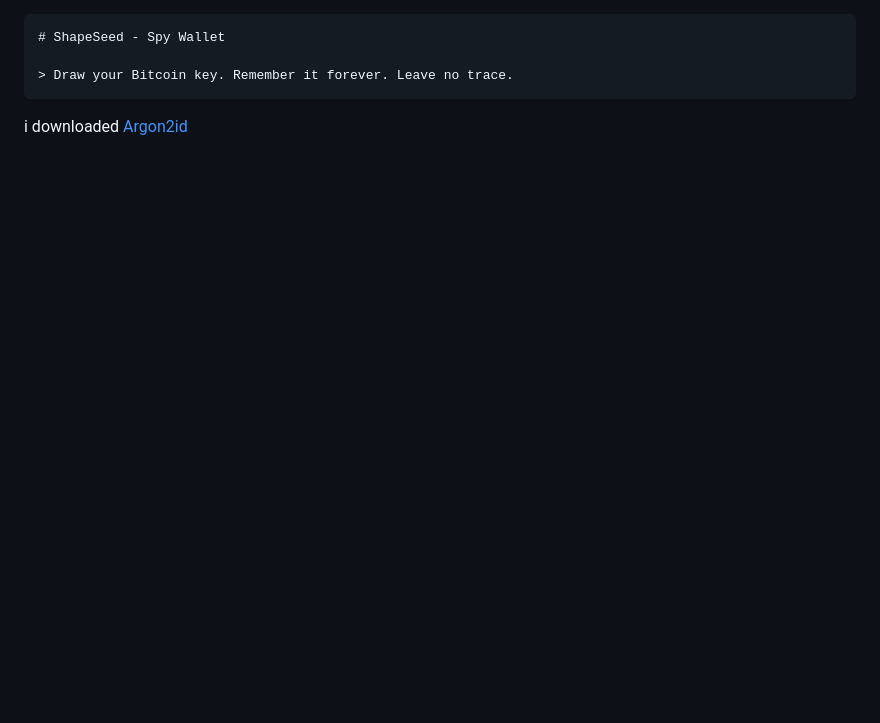
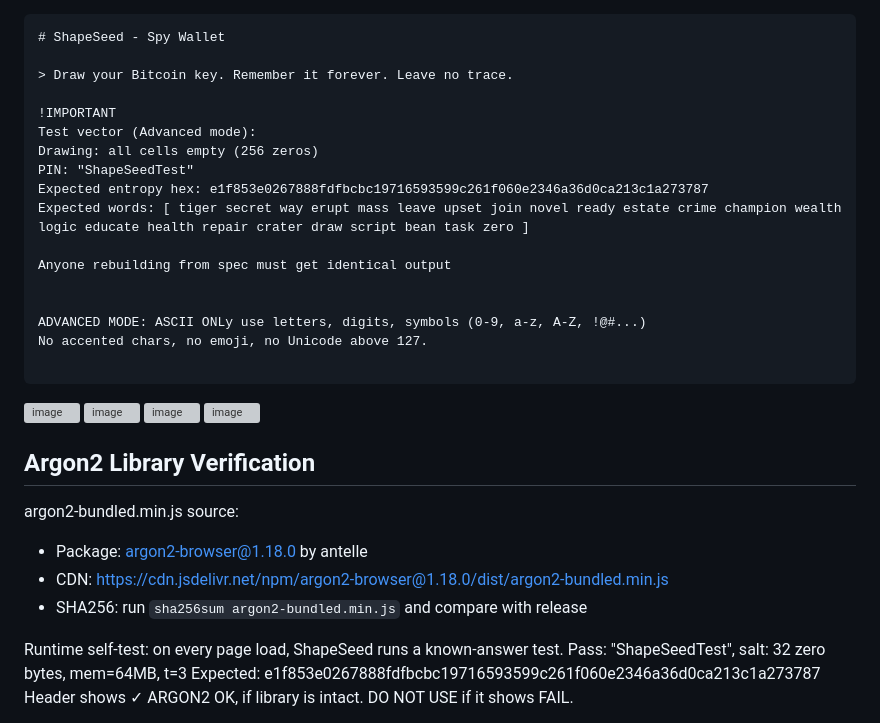
Before and after one commit to Raskollnikov/ShapeSeed, a Markdown page: README.md, the part around one of its changes. Drawn GitHub-style; blank space fills up the shorter version; grey boxes are pictures that could not be loaded.

Commit message:
Update README with Argon2 verification info
Added Argon2 library verification details and images.

````diff
--- a/README.md
+++ b/README.md
@@ -2,5 +2,36 @@
 # ShapeSeed - Spy Wallet
 
 > Draw your Bitcoin key. Remember it forever. Leave no trace.
+
+!IMPORTANT
+Test vector (Advanced mode):
+Drawing: all cells empty (256 zeros)
+PIN: "ShapeSeedTest"
+Expected entropy hex: e1f853e0267888fdfbcbc19716593599c261f060e2346a36d0ca213c1a273787
+Expected words: [ tiger secret way erupt mass leave upset join novel ready estate crime champion wealth logic educate health repair crater draw script bean task zero ]
+
+Anyone rebuilding from spec must get identical output
+
+
+ADVANCED MODE: ASCII ONLy use letters, digits, symbols (0-9, a-z, A-Z, !@#...)
+No accented chars, no emoji, no Unicode above 127.
+
 ```
-i downloaded [Argon2id](https://cdn.jsdelivr.net/npm/argon2-browser@1.18.0/dist/argon2-bundled.min.js)
+<img width="1128" height="902" alt="image" src="https://github.com/user-attachments/assets/c1a6eae6-25bf-4a6a-bd8e-47014cea071a" />
+<img width="1124" height="819" alt="image" src="https://github.com/user-attachments/assets/b6fbe7ff-17bc-4421-b728-165a1bd08908" />
+<img width="1355" height="951" alt="image" src="https://github.com/user-attachments/assets/e8084f25-08eb-4fac-a8ff-8c23c2bd0086" />
+<img width="1330" height="705" alt="image" src="https://github.com/user-attachments/assets/60b24e8e-2750-411c-8621-34153ad49633" />
+
+## Argon2 Library Verification
+
+argon2-bundled.min.js source:
+- Package: argon2-browser@1.18.0 by antelle
+- CDN: https://cdn.jsdelivr.net/npm/argon2-browser@1.18.0/dist/argon2-bundled.min.js
+- SHA256: run `sha256sum argon2-bundled.min.js` and compare with release
+
+Runtime self-test: on every page load, ShapeSeed runs a known-answer test.
+Pass: "ShapeSeedTest", salt: 32 zero bytes, mem=64MB, t=3
+Expected: e1f853e0267888fdfbcbc19716593599c261f060e2346a36d0ca213c1a273787
+Header shows ✓ ARGON2 OK, if library is intact. DO NOT USE if it shows FAIL.
+
+
````
Also changed, not shown: other parts of README.md (+11 -0 lines).
